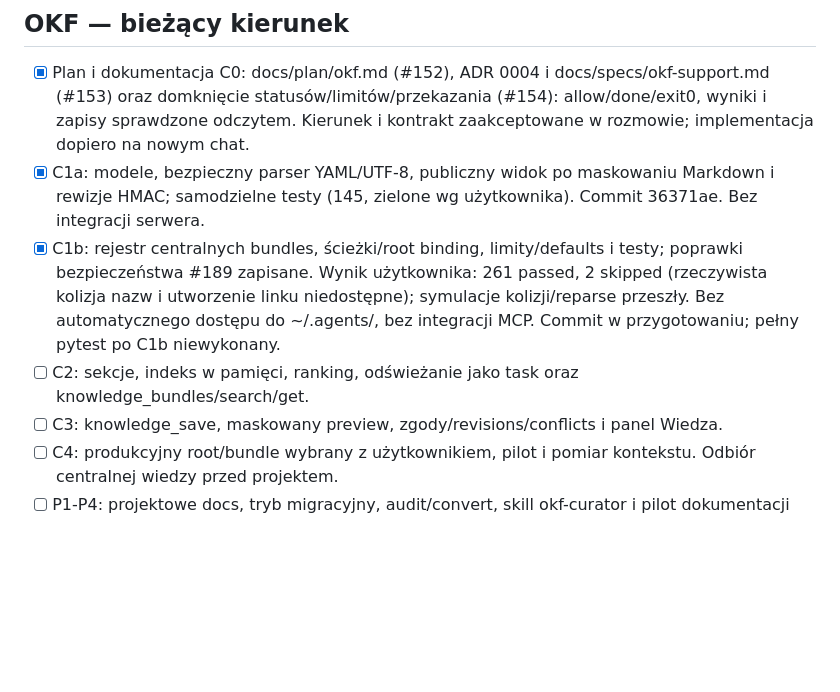
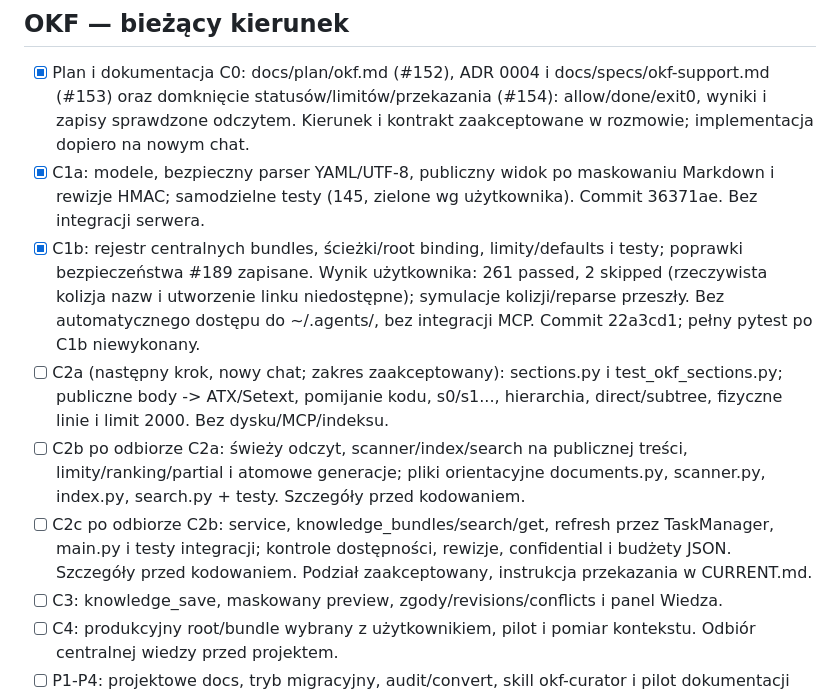
Before and after one commit to nenow79/MCP-sklr, a Markdown page: docs/plan/backlog.md, the part around the change. GitHub-like rendering; blank space fills up the shorter version.

```diff
--- a/docs/plan/backlog.md
+++ b/docs/plan/backlog.md
@@ -3,8 +3,10 @@
 ## OKF — bieżący kierunek
 - [x] Plan i dokumentacja C0: docs/plan/okf.md (#152), ADR 0004 i docs/specs/okf-support.md (#153) oraz domknięcie statusów/limitów/przekazania (#154): allow/done/exit0, wyniki i zapisy sprawdzone odczytem. Kierunek i kontrakt zaakceptowane w rozmowie; implementacja dopiero na nowym chat.
 - [x] C1a: modele, bezpieczny parser YAML/UTF-8, publiczny widok po maskowaniu Markdown i rewizje HMAC; samodzielne testy (145, zielone wg użytkownika). Commit 36371ae. Bez integracji serwera.
-- [x] C1b: rejestr centralnych bundles, ścieżki/root binding, limity/defaults i testy; poprawki bezpieczeństwa #189 zapisane. Wynik użytkownika: 261 passed, 2 skipped (rzeczywista kolizja nazw i utworzenie linku niedostępne); symulacje kolizji/reparse przeszły. Bez automatycznego dostępu do ~/.agents/, bez integracji MCP. Commit w przygotowaniu; pełny pytest po C1b niewykonany.
-- [ ] C2: sekcje, indeks w pamięci, ranking, odświeżanie jako task oraz knowledge_bundles/search/get.
+- [x] C1b: rejestr centralnych bundles, ścieżki/root binding, limity/defaults i testy; poprawki bezpieczeństwa #189 zapisane. Wynik użytkownika: 261 passed, 2 skipped (rzeczywista kolizja nazw i utworzenie linku niedostępne); symulacje kolizji/reparse przeszły. Bez automatycznego dostępu do ~/.agents/, bez integracji MCP. Commit 22a3cd1; pełny pytest po C1b niewykonany.
+- [ ] C2a (następny krok, nowy chat; zakres zaakceptowany): sections.py i test_okf_sections.py; publiczne body -> ATX/Setext, pomijanie kodu, s0/s1..., hierarchia, direct/subtree, fizyczne linie i limit 2000. Bez dysku/MCP/indeksu.
+- [ ] C2b po odbiorze C2a: świeży odczyt, scanner/index/search na publicznej treści, limity/ranking/partial i atomowe generacje; pliki orientacyjne documents.py, scanner.py, index.py, search.py + testy. Szczegóły przed kodowaniem.
+- [ ] C2c po odbiorze C2b: service, knowledge_bundles/search/get, refresh przez TaskManager, main.py i testy integracji; kontrole dostępności, rewizje, confidential i budżety JSON. Szczegóły przed kodowaniem. Podział zaakceptowany, instrukcja przekazania w CURRENT.md.
 - [ ] C3: knowledge_save, maskowany preview, zgody/revisions/conflicts i panel Wiedza.
 - [ ] C4: produkcyjny root/bundle wybrany z użytkownikiem, pilot i pomiar kontekstu. Odbiór centralnej wiedzy przed projektem.
 - [ ] P1-P4: projektowe docs, tryb migracyjny, audit/convert, skill okf-curator i pilot dokumentacji sklr; szczegóły osobno przed etapem projektowym.
```
Also changed, not shown: docs/plan/CURRENT.md (+9 -2 lines).
